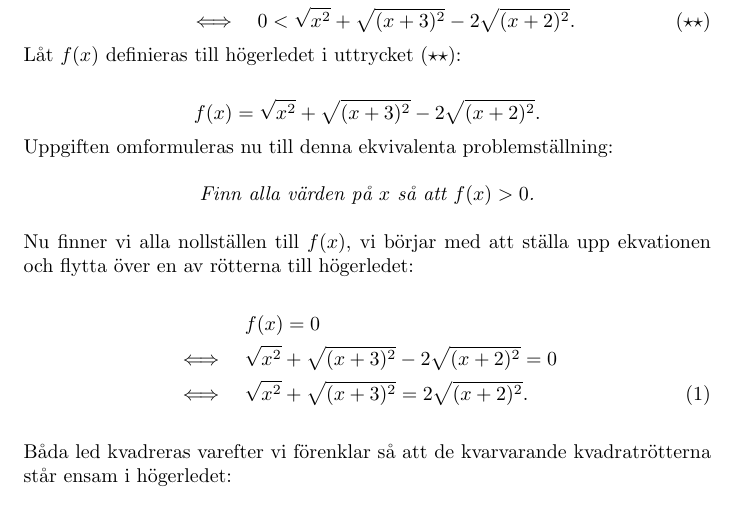
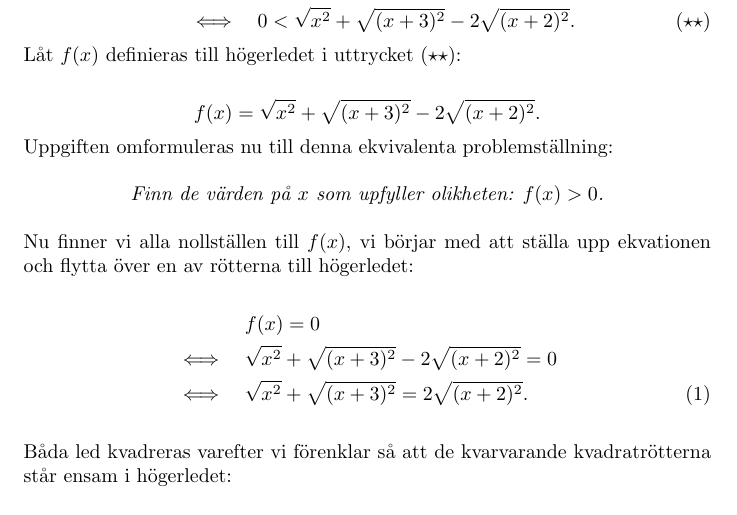
Before and after one commit to emmabastas/SU-Matte-1-HT-2022-seminarieuppgifter, a LaTeX document (4/doc.tex): part of page 1 of 3, cut so that both start at the same text. Compiled offline with pdfLaTeX.

Commit message:
Small tweak

```diff
--- a/4/doc.tex
+++ b/4/doc.tex
@@ -38,7 +38,7 @@
 \noindent Uppgiften omformuleras nu till denna ekvivalenta problemställning:
 \\
 \\
-\centerline{\emph{Finn alla värden på $x$ så att $f(x) > 0$.}}
+\centerline{\emph{Finn de värden på $x$ som upfyller olikheten: $f(x) > 0$.}}
 \\
 \\
 Nu finner vi alla nollställen till $f(x)$, vi börjar med att ställa upp ekvationen och flytta över en av rötterna till högerledet:
```
Also changed, not shown: 4/doc.pdf.
